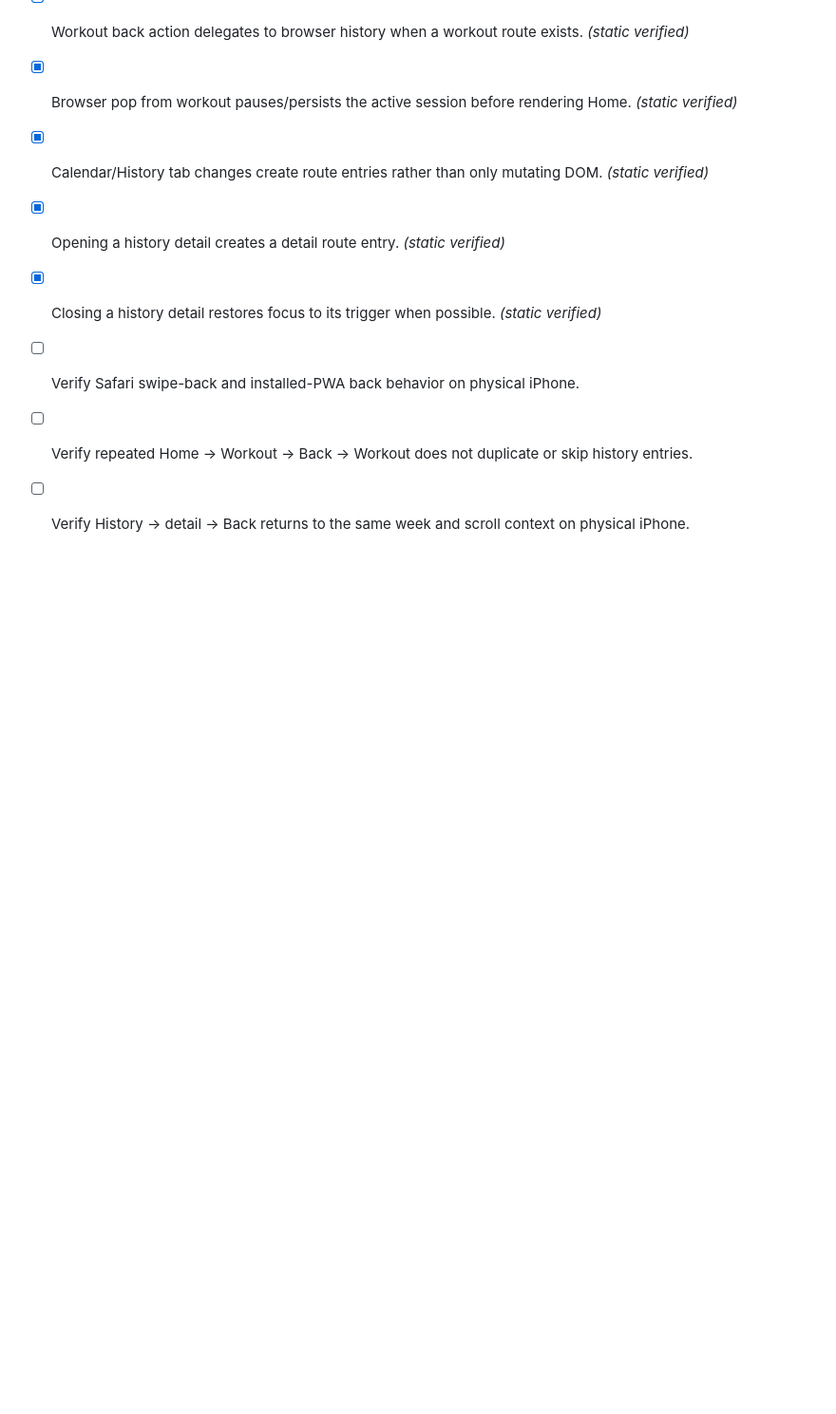
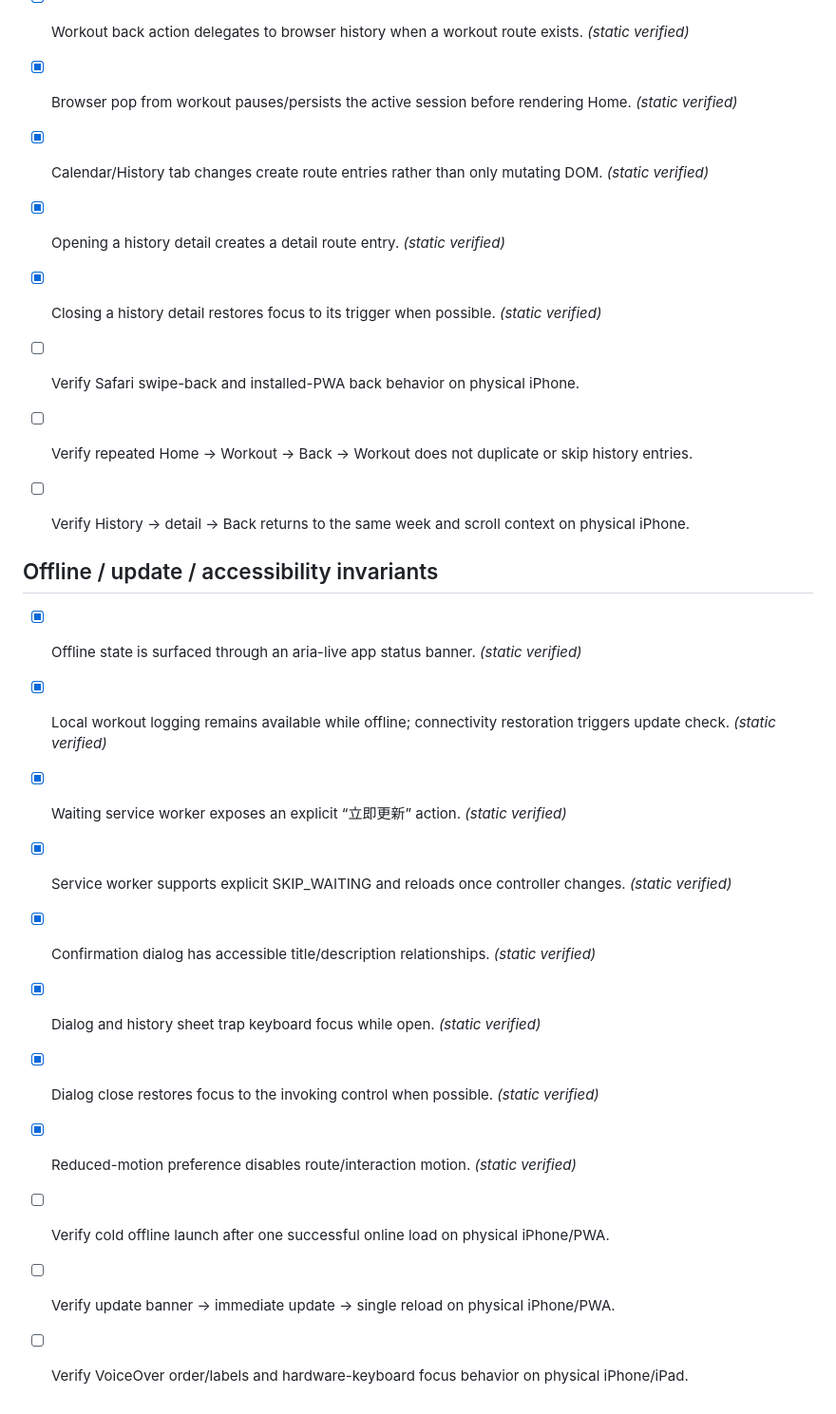
Before and after one commit to mchen372/mo-training, a Markdown page: QA.md, the part around the change. Shown at 95% size. Rendered like a GitHub page; blank space fills up the shorter version.

Commit message:
Add offline update and accessibility release gates

```diff
--- a/QA.md
+++ b/QA.md
@@ -89,3 +89,17 @@
 - [ ] Verify Safari swipe-back and installed-PWA back behavior on physical iPhone.
 - [ ] Verify repeated Home → Workout → Back → Workout does not duplicate or skip history entries.
 - [ ] Verify History → detail → Back returns to the same week and scroll context on physical iPhone.
+
+
+## Offline / update / accessibility invariants
+- [x] Offline state is surfaced through an aria-live app status banner. *(static verified)*
+- [x] Local workout logging remains available while offline; connectivity restoration triggers update check. *(static verified)*
+- [x] Waiting service worker exposes an explicit “立即更新” action. *(static verified)*
+- [x] Service worker supports explicit SKIP_WAITING and reloads once controller changes. *(static verified)*
+- [x] Confirmation dialog has accessible title/description relationships. *(static verified)*
+- [x] Dialog and history sheet trap keyboard focus while open. *(static verified)*
+- [x] Dialog close restores focus to the invoking control when possible. *(static verified)*
+- [x] Reduced-motion preference disables route/interaction motion. *(static verified)*
+- [ ] Verify cold offline launch after one successful online load on physical iPhone/PWA.
+- [ ] Verify update banner → immediate update → single reload on physical iPhone/PWA.
+- [ ] Verify VoiceOver order/labels and hardware-keyboard focus behavior on physical iPhone/iPad.
```
